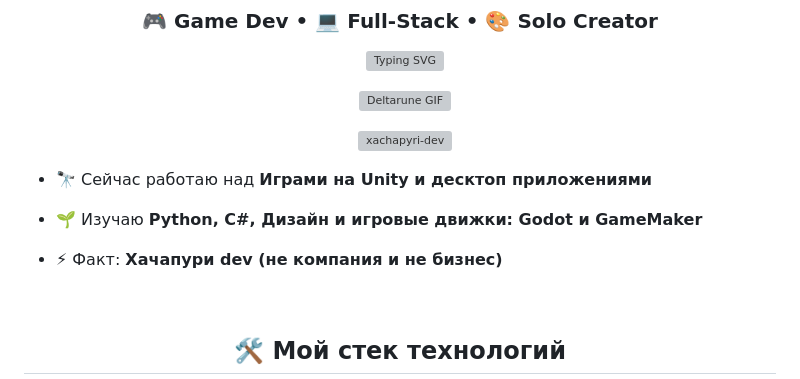
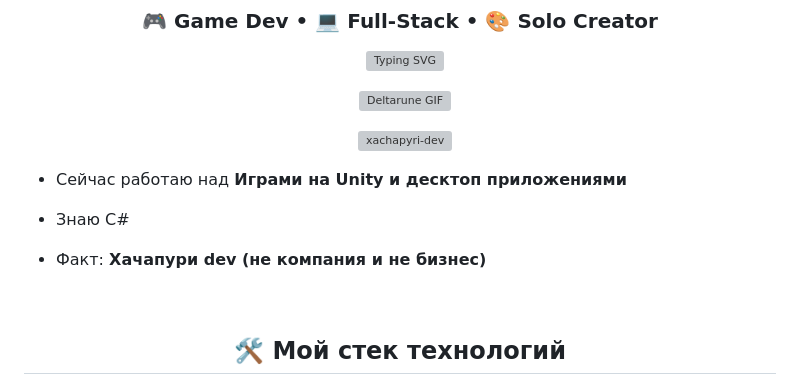
Before and after one commit to xachapyri-dev/xachapyri-dev, a Markdown page: README.md, the part around one of its changes. Rendered like a GitHub page; grey boxes are pictures that could not be loaded.

Commit message:
Update GIF and modify personal information in README

```diff
--- a/README.md
+++ b/README.md
@@ -13,11 +13,11 @@
   <img src="https://komarev.com/ghpvc/?username=xachapyri-dev&label=Profile%20views&color=0e75b6&style=flat" alt="xachapyri-dev" />
 </p>
 
-- 🔭 Сейчас работаю над **Играми на Unity и десктоп приложениями**
+- Сейчас работаю над **Играми на Unity и десктоп приложениями**
 
-- 🌱 Изучаю **Python, C#, Дизайн и игровые движки: Godot и GameMaker**
+- Знаю C#
 
-- ⚡ Факт: **Хачапури dev (не компания и не бизнес)**
+- Факт: **Хачапури dev (не компания и не бизнес)**
 
 <br>
 
```
Also changed, not shown: other parts of README.md (+1 -1 lines).
